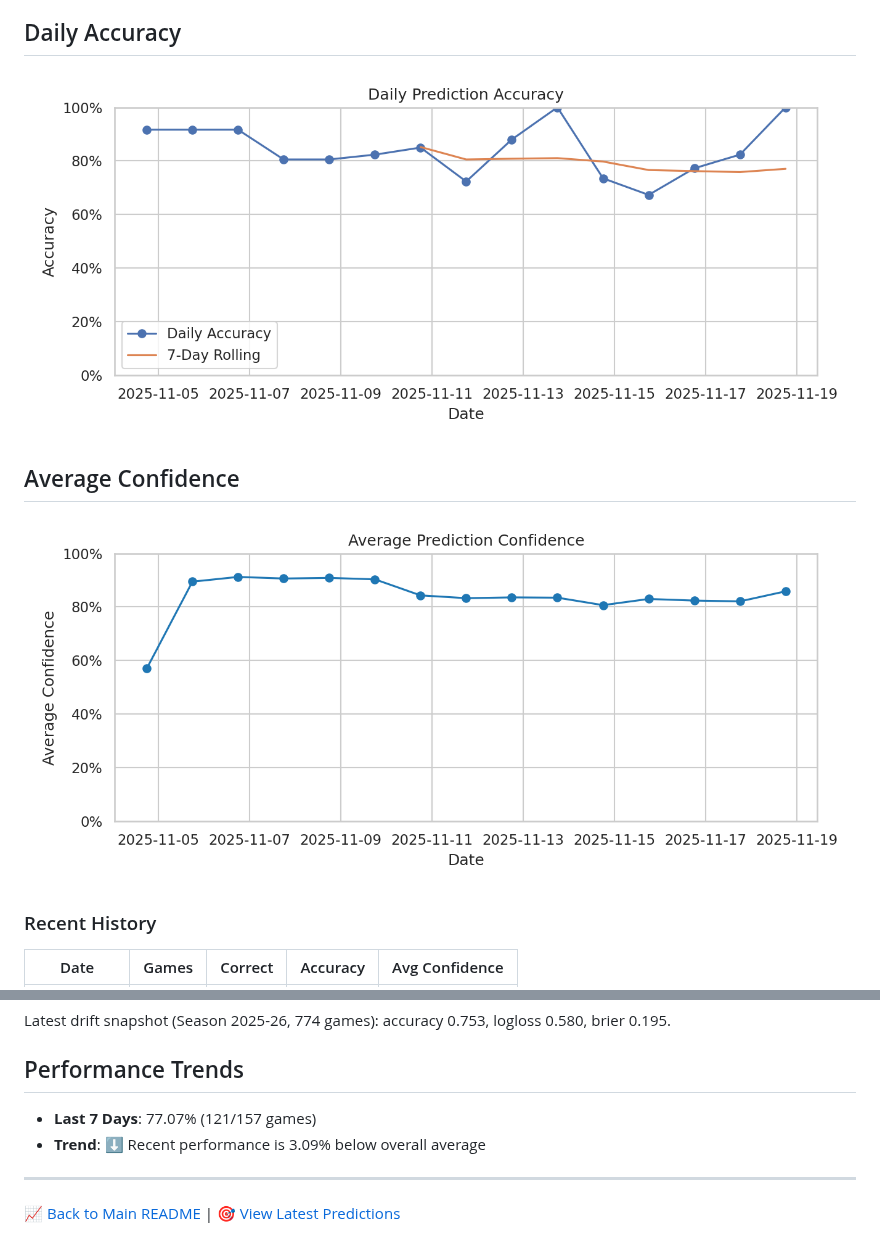
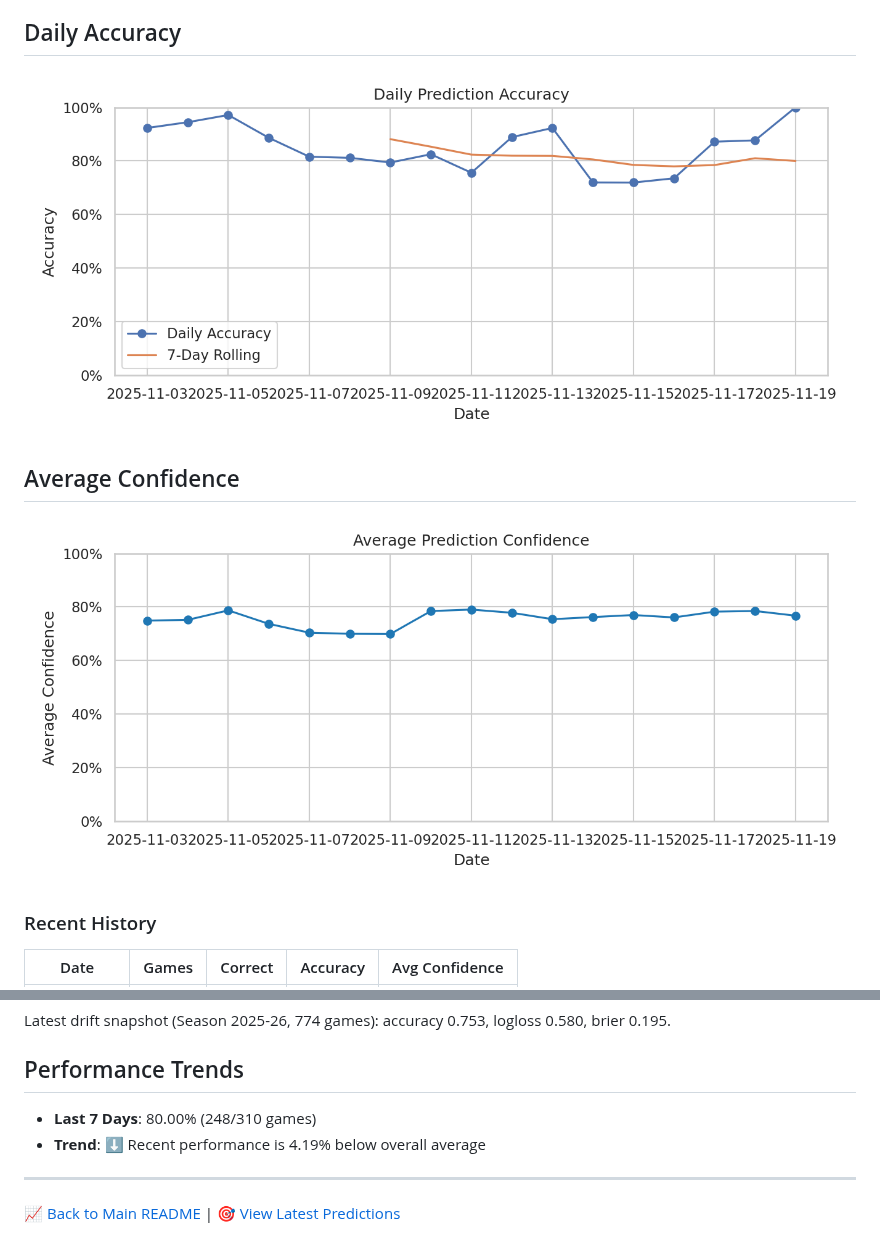
Before and after one commit to jgamblin/NCAA-Prediction, a Markdown page: performance.md, 2 parts joined by grey strips. GitHub-like rendering; pictures changed too: docs/performance/average_confidence.png, docs/performance/daily_accuracy.png.

```diff
--- a/performance.md
+++ b/performance.md
@@ -38,8 +38,8 @@ Latest drift snapshot (Season 2025-26, 774 games): accuracy 0.753, logloss 0.580
 
 ## Performance Trends
 
-- **Last 7 Days**: 77.07% (121/157 games)
-- **Trend**: ⬇️ Recent performance is 3.09% below overall average
+- **Last 7 Days**: 80.00% (248/310 games)
+- **Trend**: ⬇️ Recent performance is 4.19% below overall average
 
 ---
 
```
Also changed, not shown: other parts of performance.md (+15 -15 lines), 5 other files.
